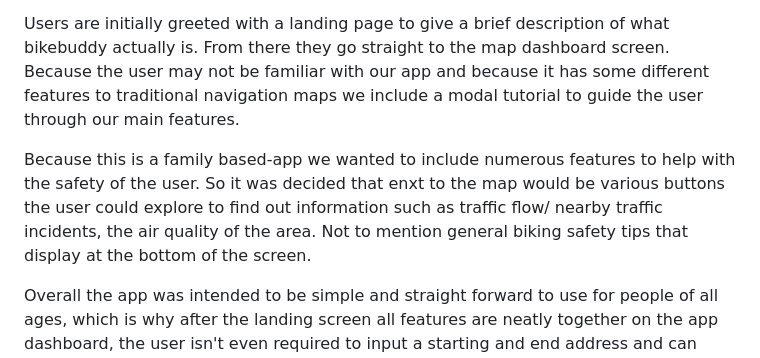
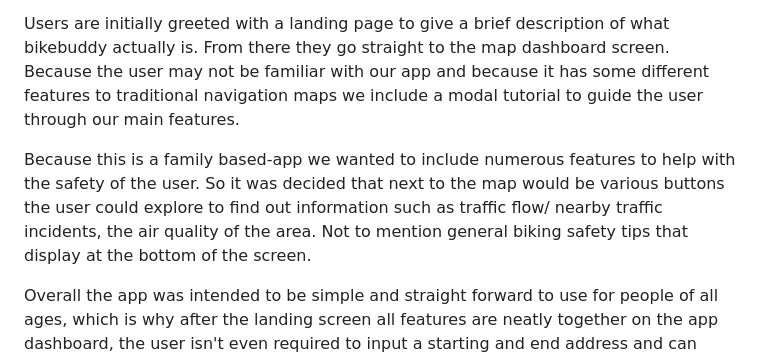
Before and after one commit to norrinRadd8/bike_buddy, a Markdown page: README.md, the part around the change. GitHub-like rendering.

```diff
--- a/README.md
+++ b/README.md
@@ -112,7 +112,7 @@ The design of this app was intended to be child-friendly whilst also appealing t
 
 Users are initially greeted with a landing page to give a brief description of what bikebuddy actually is. From there they go straight to the map dashboard screen. Because the user may not be familiar with our app and because it has some different features to traditional navigation maps we include a modal tutorial to guide the user through our main features.
 
-Because this is a family based-app we wanted to include numerous features to help with the safety of the user. So it was decided that enxt to the map would be various buttons the user could explore to find out information such as traffic flow/ nearby traffic incidents, the air quality of the area. Not to mention general biking safety tips that display at the bottom of the screen.
+Because this is a family based-app we wanted to include numerous features to help with the safety of the user. So it was decided that next to the map would be various buttons the user could explore to find out information such as traffic flow/ nearby traffic incidents, the air quality of the area. Not to mention general biking safety tips that display at the bottom of the screen.
 
 Overall the app was intended to be simple and straight forward to use for people of all ages, which is why after the landing screen all features are neatly together on the app dashboard, the user isn't even required to input a starting and end address and can simply tap their way to the desination directly on the map.
 ### Future Development
```
